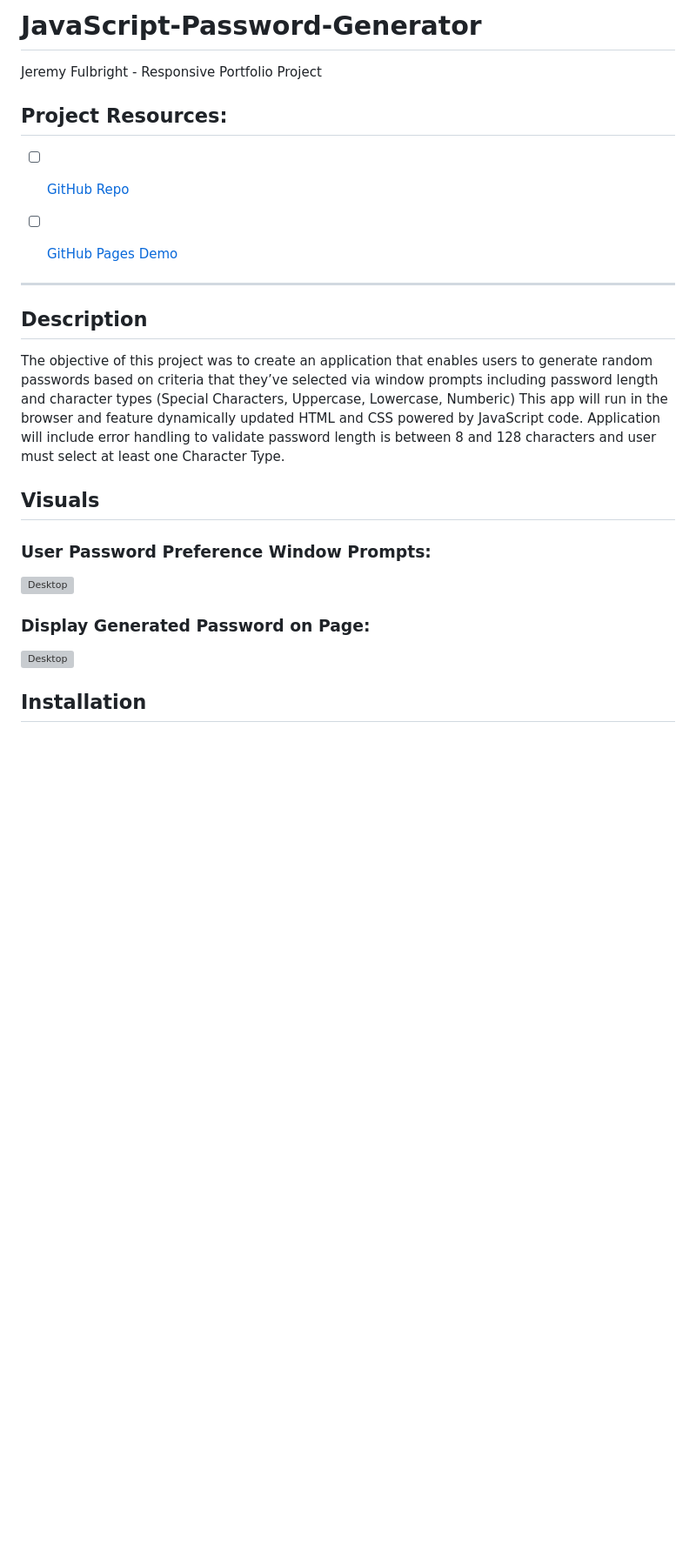
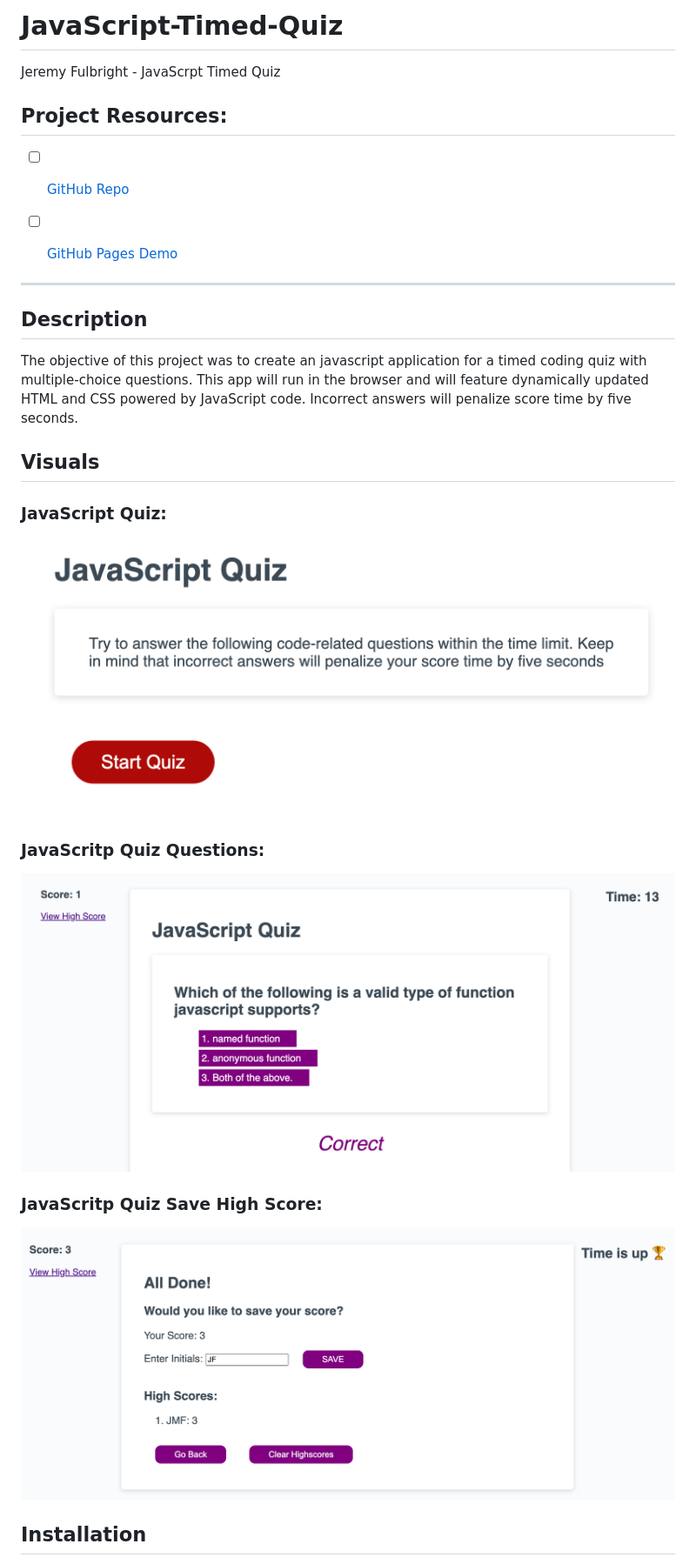
Before and after one commit to jfulbright/Javascript-Quiz, a Markdown page: README.md, the part around the change printed below. Shown: that part at 87% size. Drawn GitHub-style; pictures changed too: assets/images/JavaScriptQuiz-HighScore.png (added), assets/images/JavaScriptQuiz-Questions.png (added), assets/images/JavaScriptQuiz.png (added); blank space fills up the shorter version; grey boxes are pictures that could not be loaded.

```diff
--- a/README.md
+++ b/README.md
@@ -1,5 +1,5 @@
-# JavaScript-Password-Generator
-Jeremy Fulbright - Responsive Portfolio Project
+# JavaScript-Timed-Quiz
+Jeremy Fulbright - JavaScrpt Timed Quiz
 
 ## Project Resources:
 
@@ -12,17 +12,21 @@ Jeremy Fulbright - Responsive Portfolio Project
 
 
 ## Description
-The objective of this project was to create an application that enables users to generate random passwords based on criteria that they’ve selected via window prompts including password length and character types (Special Characters, Uppercase, Lowercase, Numberic) This app will run in the browser and feature dynamically updated HTML and CSS powered by JavaScript code. Application will include error handling to validate password length is between 8 and 128 characters and user must select at least one Character Type.
+The objective of this project was to create an javascript application for a timed coding quiz with multiple-choice questions. This app will run in the browser and will feature dynamically updated HTML and CSS powered by JavaScript code. Incorrect answers will penalize score time by five seconds.
 
 
 ## Visuals
-### User Password Preference Window Prompts:
+### JavaScript Quiz:
 
-![Desktop](assets/images/Password-Gen-Prompts.png "Title")
+![uiz UI](assets/images/JavaScriptQuiz.png "JavaScript Quiz")
 
-### Display Generated Password on Page:
+### JavaScritp Quiz Questions:
 
-![Desktop](assets/images/Password-Gen-UX.png "Title")
+![Quiz UI](assets/images/JavaScriptQuiz-Questions.png "JavaScritp Quiz Questions:")
+
+### JavaScritp Quiz Save High Score:
+
+![uiz UI](assets/images/JavaScriptQuiz-HighScore.png "JavaScritp Quiz Save High Score")
 
 
 ## Installation
```
Also changed, not shown: other parts of README.md (+4 -4 lines), 2 other files.
